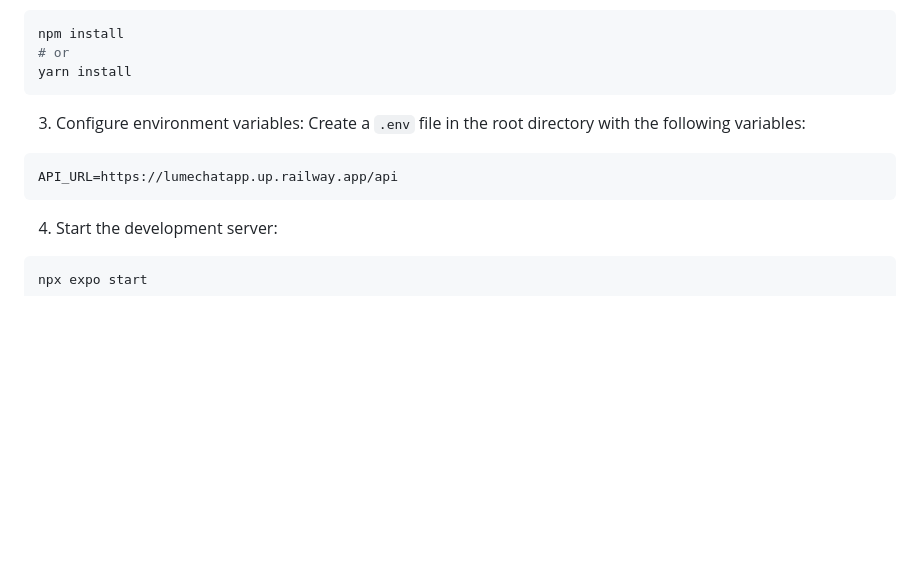
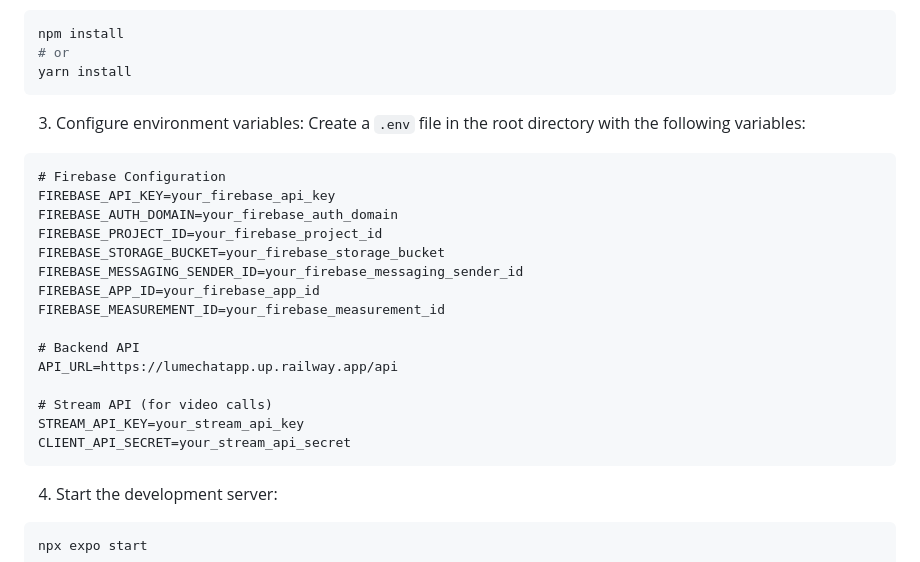
Before and after one commit to Mobile-Development-Project-GR-32/LumeChat-app, a Markdown page: README.md, the part around the change. GitHub-like rendering; blank space fills up the shorter version.

Commit message:
Refactor: Add Firebase and Stream API configuration details to README for setup clarity

````diff
--- a/README.md
+++ b/README.md
@@ -87,7 +87,21 @@ yarn install
 3. Configure environment variables:
 Create a `.env` file in the root directory with the following variables:
 ```
+# Firebase Configuration
+FIREBASE_API_KEY=your_firebase_api_key
+FIREBASE_AUTH_DOMAIN=your_firebase_auth_domain
+FIREBASE_PROJECT_ID=your_firebase_project_id
+FIREBASE_STORAGE_BUCKET=your_firebase_storage_bucket
+FIREBASE_MESSAGING_SENDER_ID=your_firebase_messaging_sender_id
+FIREBASE_APP_ID=your_firebase_app_id
+FIREBASE_MEASUREMENT_ID=your_firebase_measurement_id
+
+# Backend API
 API_URL=https://lumechatapp.up.railway.app/api
+
+# Stream API (for video calls)
+STREAM_API_KEY=your_stream_api_key
+CLIENT_API_SECRET=your_stream_api_secret
 ```
 
 4. Start the development server:
````
